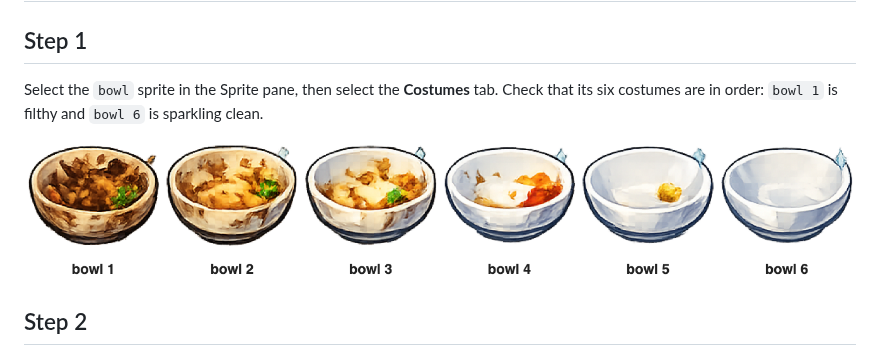
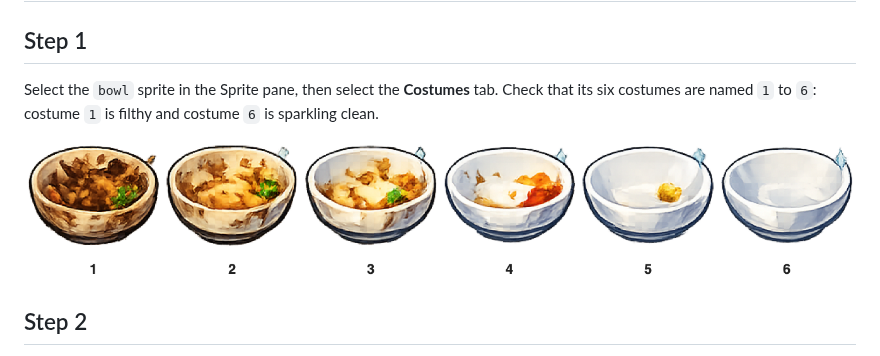
Before and after one commit to raspberrypilearning/editor-dishwasher-sim, a Markdown page: en/step_12.md, the part around the change. GitHub-like rendering; pictures changed too: en/images/bowl-cleaning-states.png.

```diff
--- a/en/step_12.md
+++ b/en/step_12.md
@@ -6,7 +6,7 @@ Check the bowl costumes and make the sprite respond while it is dirty.
 
 ## Step 1
 
-Select the `bowl` sprite in the Sprite pane, then select the **Costumes** tab. Check that its six costumes are in order: `bowl 1` is filthy and `bowl 6` is sparkling clean.
+Select the `bowl` sprite in the Sprite pane, then select the **Costumes** tab. Check that its six costumes are named `1` to `6`: costume `1` is filthy and costume `6` is sparkling clean.
 
 ![The bowl costumes from filthy to sparkling clean.](images/bowl-cleaning-states.png)
 
```
Also changed, not shown: en/step_10.md (+1 -1 lines), en/step_4.md (+4 -0 lines), en/images/spoon-cleaning-states.png, 4 other files.
